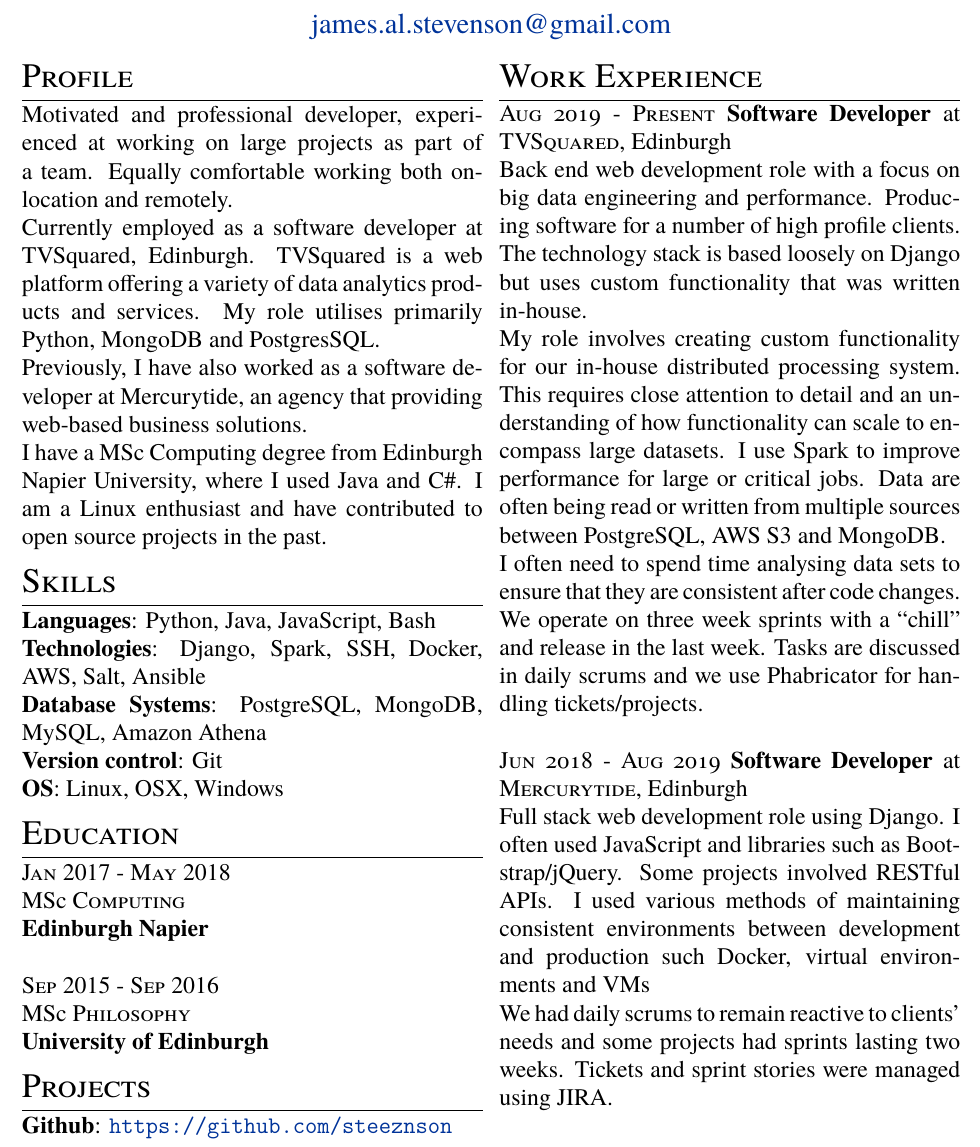
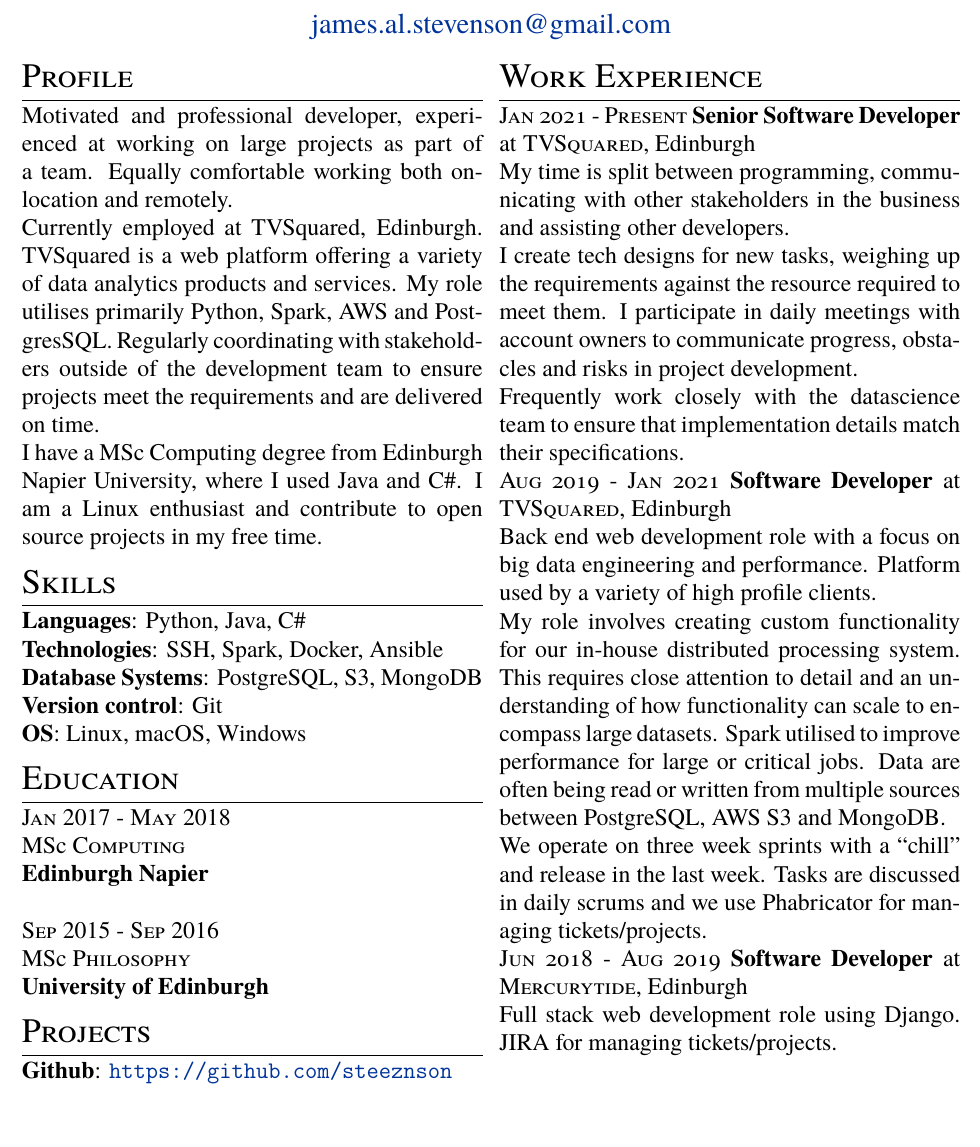
Before and after one commit to steeznson/sampleTeX, a LaTeX CV (cv.tex): part of the page, cut so that both start at the same text, the shorter picture padded with empty space. Compiled offline with pdfLaTeX.

Commit message:
new role

```diff
--- a/cv.tex
+++ b/cv.tex
@@ -26,17 +26,16 @@
 % Profile
 \section{Profile}
 \noindent Motivated and professional developer, experienced at working on large projects as part of a team. Equally comfortable working both on-location and remotely.\\
-Currently employed as a software developer at TVSquared, Edinburgh. TVSquared is a web platform offering a variety of data analytics products and services. My role utilises primarily Python, MongoDB and PostgresSQL.\\
-Previously, I have also worked as a software developer at Mercurytide, an agency that providing web-based business solutions.\\
-I have a MSc Computing degree from Edinburgh Napier University, where I used Java and C\#. I am a Linux enthusiast and have contributed to open source projects in the past.
+Currently employed at TVSquared, Edinburgh. TVSquared is a web platform offering a variety of data analytics products and services. My role utilises primarily Python, Spark, AWS and PostgresSQL. Regularly coordinating with stakeholders outside of the development team to ensure projects meet the requirements and are delivered on time.\\
+I have a MSc Computing degree from Edinburgh Napier University, where I used Java and C\#. I am a Linux enthusiast and contribute to open source projects in my free time.
 
 % Skills
 \section{Skills}
-\noindent\textbf{Languages}: Python, Java, JavaScript, Bash\\
-\textbf{Technologies}: Django, Spark, SSH, Docker, AWS, Salt, Ansible\\
-\textbf{Database Systems}: PostgreSQL, MongoDB, MySQL, Amazon Athena\\
+\noindent\textbf{Languages}: Python, Java, C\#\\
+\textbf{Technologies}: SSH, Spark, Docker, Ansible\\
+\textbf{Database Systems}: PostgreSQL, S3, MongoDB\\
 \textbf{Version control}: Git\\
-\textbf{OS}: Linux, OSX, Windows
+\textbf{OS}: Linux, macOS, Windows
 
 % Education
 \section{Education}
@@ -54,15 +53,18 @@
 \columnbreak
 % Work Experience
 \section{Work Experience}
-\noindent\textsc{Aug 2019 - Present} \textbf{Software Developer}
+\noindent\textsc{Jan 2021 - Present} \textbf{Senior Software Developer}
 at \textsc{TVSquared}, Edinburgh\\
-Back end web development role with a focus on big data engineering and performance. Producing software for a number of high profile clients. The technology stack is based loosely on Django but uses custom functionality that was written in-house.\\
-My role involves creating custom functionality for our in-house distributed processing system. This requires close attention to detail and an understanding of how functionality can scale to encompass large datasets. I use Spark to improve performance for large or critical jobs. Data are often being read or written from multiple sources between PostgreSQL, AWS S3 and MongoDB.\\
-I often need to spend time analysing data sets to ensure that they are consistent after code changes.\\
-We operate on three week sprints with a ``chill'' and release in the last week.  Tasks are discussed in daily scrums and we use Phabricator for handling tickets/projects.\\\\
+My time is split between programming, communicating with other stakeholders in the business and assisting other developers.\\
+I create tech designs for new tasks, weighing up the requirements against the resource required to meet them. I participate in daily meetings with account owners to communicate progress, obstacles and risks in project development.\\
+Frequently work closely with the datascience team to ensure that implementation details match their specifications.\\
+\noindent\textsc{Aug 2019 - Jan 2021} \textbf{Software Developer}
+at \textsc{TVSquared}, Edinburgh\\
+Back end web development role with a focus on big data engineering and performance. Platform used by a variety of high profile clients.\\
+My role involves creating custom functionality for our in-house distributed processing system. This requires close attention to detail and an understanding of how functionality can scale to encompass large datasets. Spark utilised to improve performance for large or critical jobs. Data are often being read or written from multiple sources between PostgreSQL, AWS S3 and MongoDB.\\
+We operate on three week sprints with a ``chill'' and release in the last week.  Tasks are discussed in daily scrums and we use Phabricator for managing tickets/projects.\\
 \noindent\textsc{Jun 2018 - Aug 2019} \textbf{Software Developer}
 at \textsc{Mercurytide}, Edinburgh\\
-Full stack web development role using Django. I often used JavaScript and libraries such as Bootstrap/jQuery. Some projects involved RESTful APIs. I used various methods of maintaining consistent environments between development and production such Docker, virtual environments and VMs\\
-We had daily scrums to remain reactive to clients' needs and some projects had sprints lasting two weeks. Tickets and sprint stories were managed using JIRA.\\
+Full stack web development role using Django. JIRA for managing tickets/projects.\\
 \end{multicols}
 \end{document}
```
